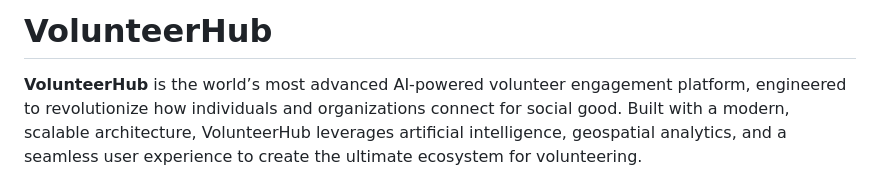
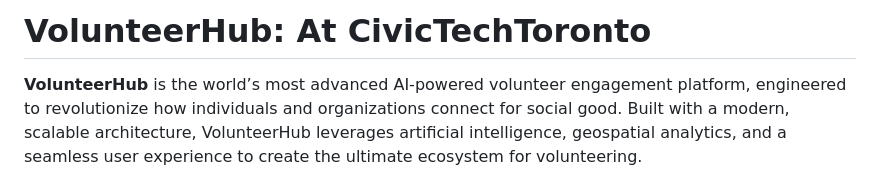
Before and after one commit to SarveshwarSenthilKumar/VolunteerHub, a Markdown page: README.md, the part around the change. GitHub-like rendering.

```diff
--- a/README.md
+++ b/README.md
@@ -1,4 +1,4 @@
-# VolunteerHub
+# VolunteerHub: At CivicTechToronto
 
 **VolunteerHub** is the world’s most advanced AI-powered volunteer engagement platform, engineered to revolutionize how individuals and organizations connect for social good. Built with a modern, scalable architecture, VolunteerHub leverages artificial intelligence, geospatial analytics, and a seamless user experience to create the ultimate ecosystem for volunteering.
 
```
